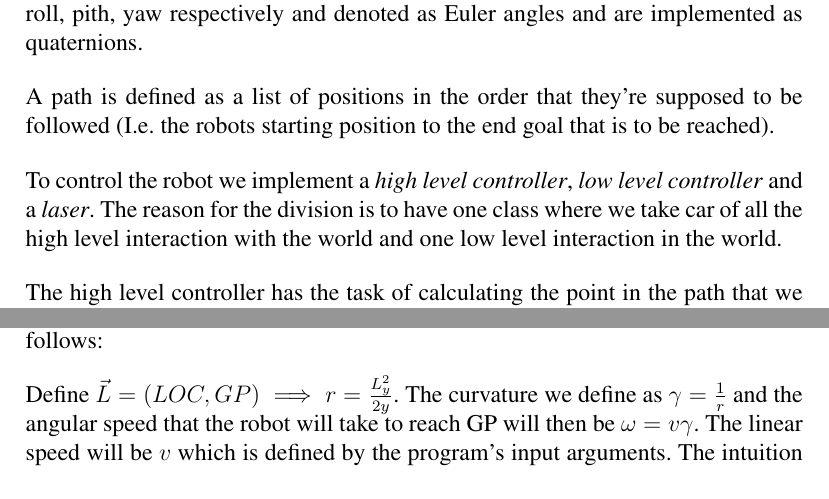
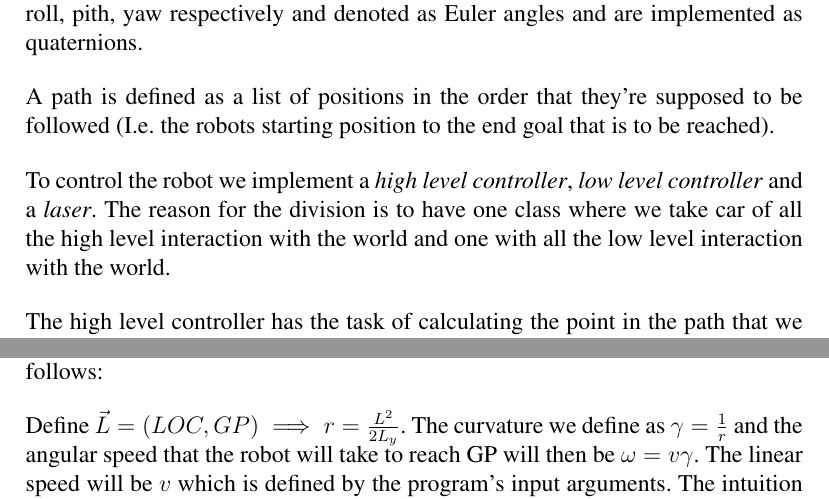
Before and after one commit to linuslagerhjelm/MRDS, a LaTeX document (docs/rapport.tex): two parts of pages 3 and 4 of 4, joined at a grey line, cut so that both start at the same text. Compiled offline with pdfLaTeX.

Commit message:
updated report, fixed errors

```diff
--- a/docs/rapport.tex
+++ b/docs/rapport.tex
@@ -60,10 +60,10 @@ A path is defined as a list of positions in the order that they're supposed to
 be followed (I.e. the robots starting position to the end goal that is to be
 reached).
 
-To control the robot we implement a \textit{high level controller},
-\textit{low level controller} and a \textit{laser}. The reason for the division is to have one class
-where we take car of all the high level interaction with the world and one low
-level interaction in the world.
+To control the robot we implement a \textit{high level controller}, \textit{low
+level controller} and a \textit{laser}. The reason for the division is to have
+one class where we take car of all the high level interaction with the world and
+one with all the low level interaction with the world.
 
 The high level controller has the task of calculating the point in the path that
 we want to travel to, defined as the GP.
@@ -110,7 +110,7 @@ through both points where the mobile robot's orientation is tangent to the
 circle. The circle is defined by it's midpoint and radius $r$. The way it's done is
 as follows:
 
-Define $\vec{L} = (LOC, GP) \implies r = \frac{L_{y}^2}{2y}$. The curvature we
+Define $\vec{L} = (LOC, GP) \implies r = \frac{L^2}{2L_{y}}$. The curvature we
 define as $\gamma = \frac{1}{r}$ and the angular speed that the robot will
 take to reach GP will then be $\omega = v\gamma$. The linear speed will
 be $v$ which is defined by the program's input arguments. The intuition behind
```
